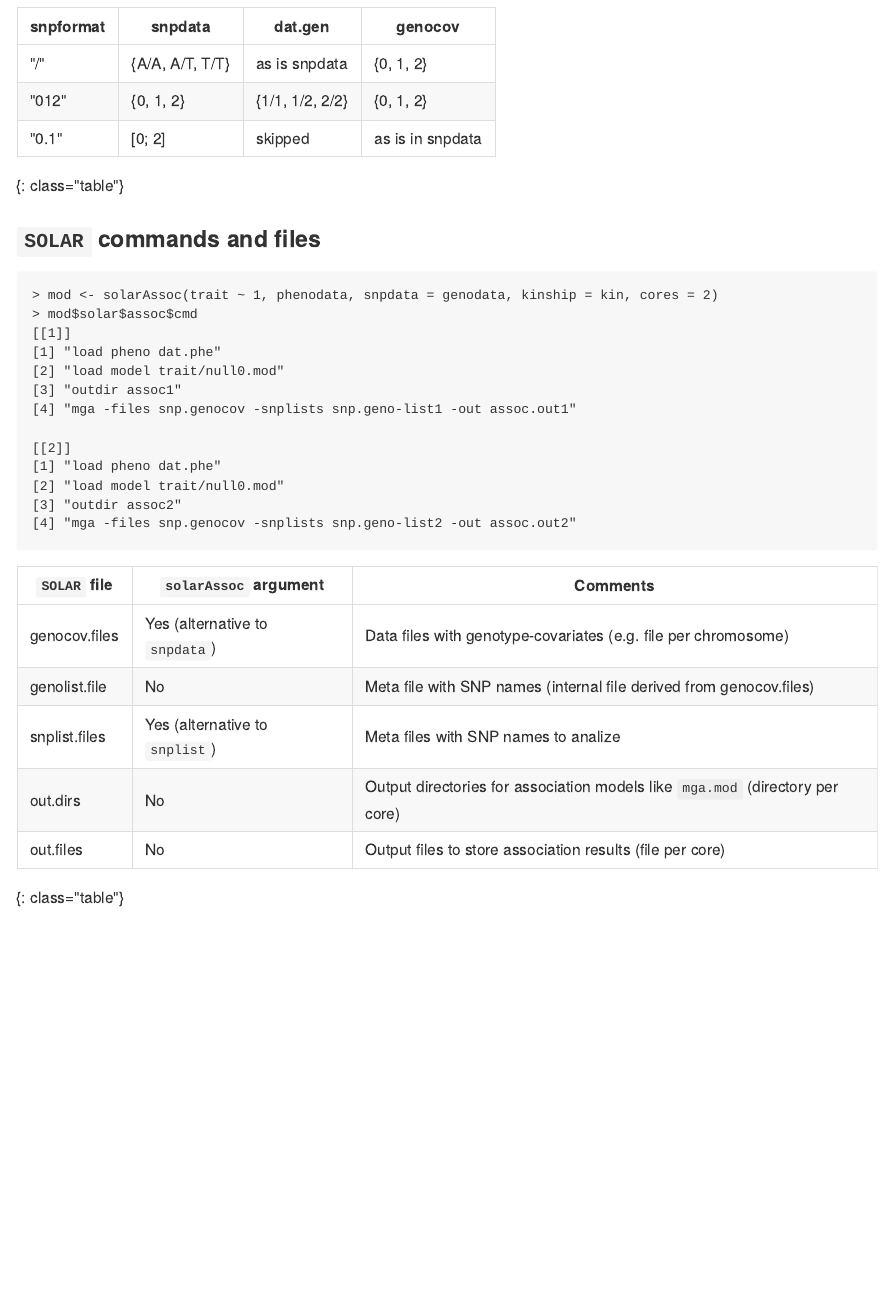
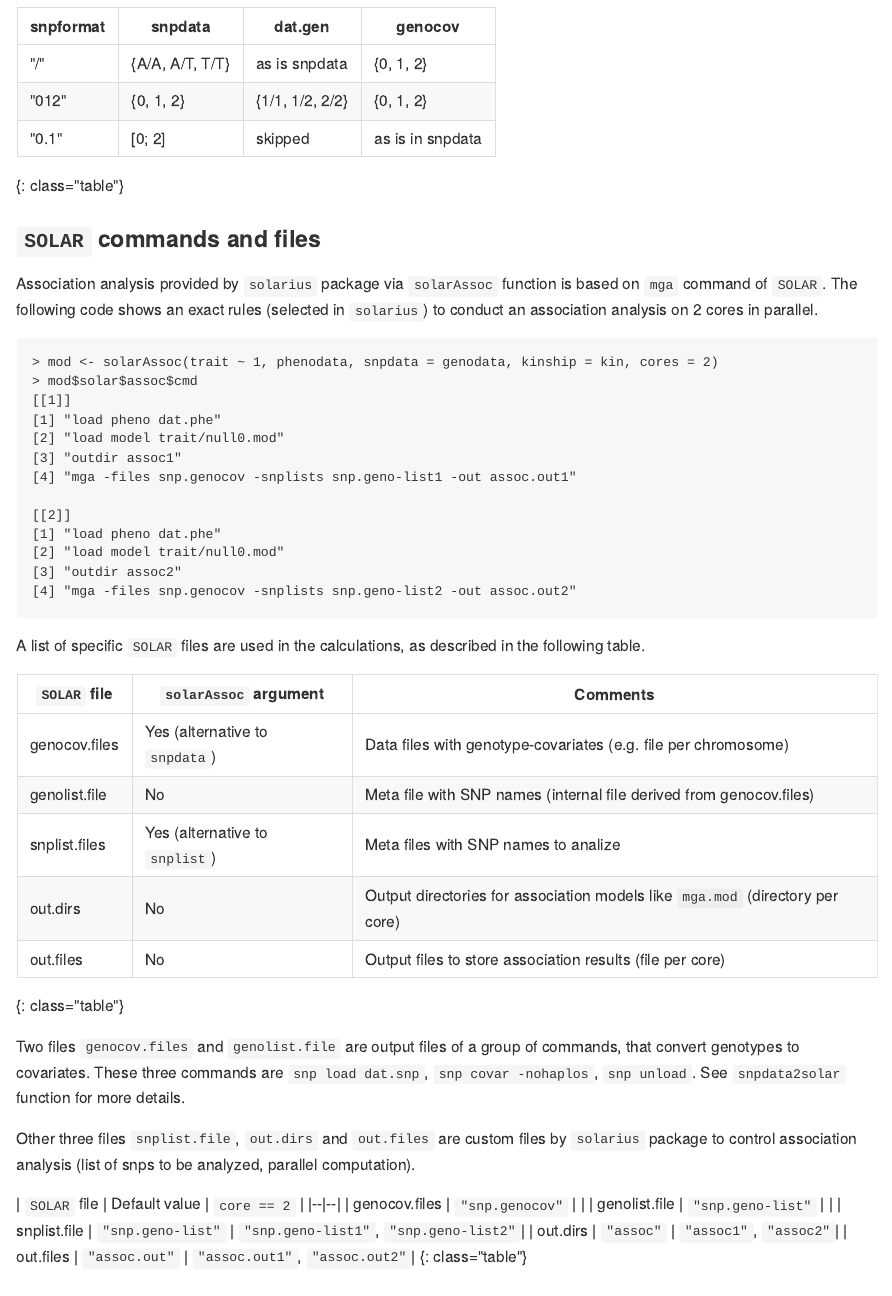
Before and after one commit to ugcd/solarius, an R Markdown document (pages/assoc/assoc.Rmd): the page in a window 1100 px wide, from 170 px down. The pictures show the output file pages/assoc/assoc.md that the author committed with the source, drawn offline in the style of GitHub.

Commit message:
up assoc page

```diff
--- a/pages/assoc/assoc.Rmd
+++ b/pages/assoc/assoc.Rmd
@@ -19,6 +19,11 @@ args(solarAssoc)
 ### `SOLAR` commands and files
 
 
+Association analysis provided by `solarius` package via `solarAssoc` function
+is based on `mga` command of `SOLAR`.
+The following code shows an exact rules (selected in `solarius`)
+to conduct an association analysis on 2 cores in parallel.
+
     > mod <- solarAssoc(trait ~ 1, phenodata, snpdata = genodata, kinship = kin, cores = 2)
     > mod$solar$assoc$cmd
     [[1]]
@@ -34,6 +39,9 @@ args(solarAssoc)
     [4] "mga -files snp.genocov -snplists snp.geno-list2 -out assoc.out2"
 
 
+A list of specific `SOLAR` files are used in the calculations,
+as described in the following table.
+
 | `SOLAR` file | `solarAssoc` argument | Comments |
 |--------------|-----------------------|----------|
 | genocov.files | Yes (alternative to `snpdata`) | Data files with genotype-covariates (e.g. file per chromosome) |
@@ -41,6 +49,24 @@ args(solarAssoc)
 | snplist.files | Yes (alternative to `snplist`) | Meta files with SNP names to analize |
 | out.dirs | No | Output directories for association models like `mga.mod` (directory per core) |
 | out.files | No | Output files to store association results (file per core) |
+{: class="table"}
+
+Two files `genocov.files` and `genolist.file` are output files
+of a group of commands, that convert genotypes to covariates.
+These three commands are `snp load dat.snp`, `snp covar -nohaplos`, `snp unload`.
+See `snpdata2solar` function for more details.
+
+Other three files `snplist.file`, `out.dirs` and `out.files`
+are custom files by `solarius` package
+to control association analysis (list of snps to be analyzed, parallel computation).
+
+| `SOLAR` file | Default value | `core == 2` |
+|--|--|
+| genocov.files | `"snp.genocov"` | |
+| genolist.file | `"snp.geno-list"` | |
+| snplist.file | `"snp.geno-list"` | `"snp.geno-list1"`, `"snp.geno-list2"`|
+| out.dirs | `"assoc"` | `"assoc1"`, `"assoc2"`|
+| out.files | `"assoc.out"` | `"assoc.out1"`, `"assoc.out2"`|
 {: class="table"}
 
 
```
Also changed, not shown: pages/assoc/assoc.md.
